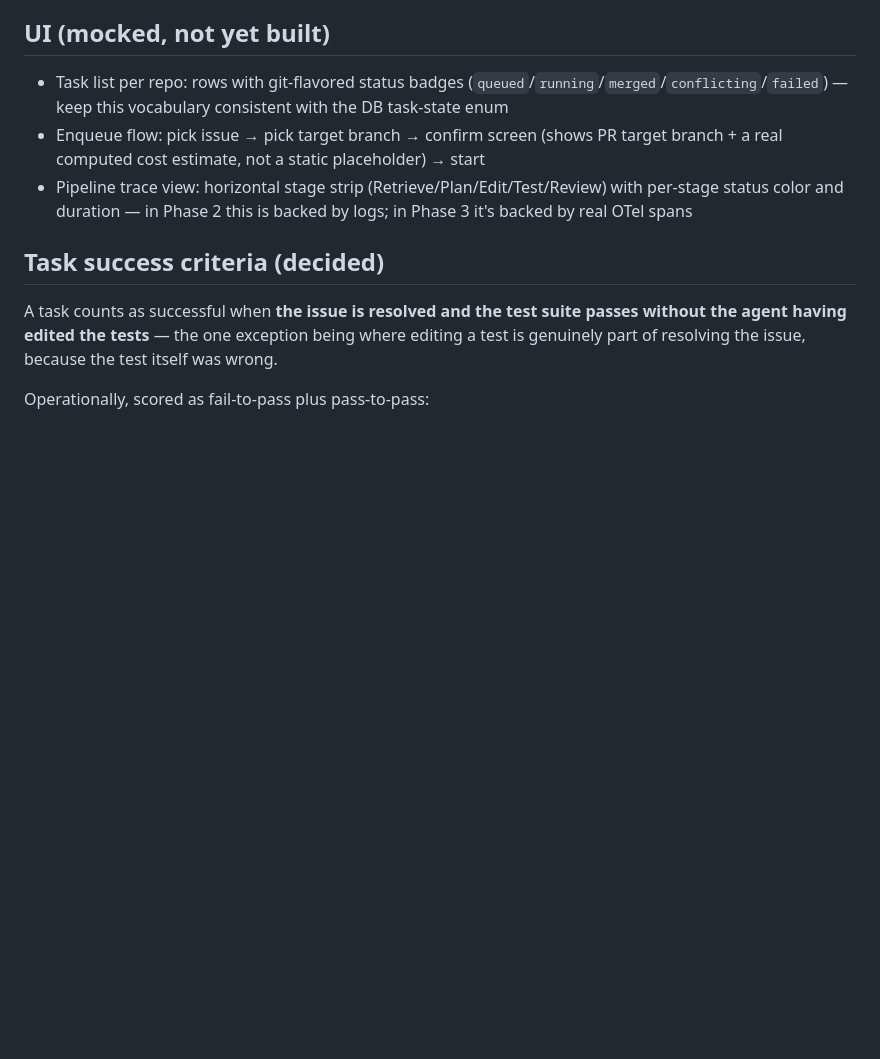
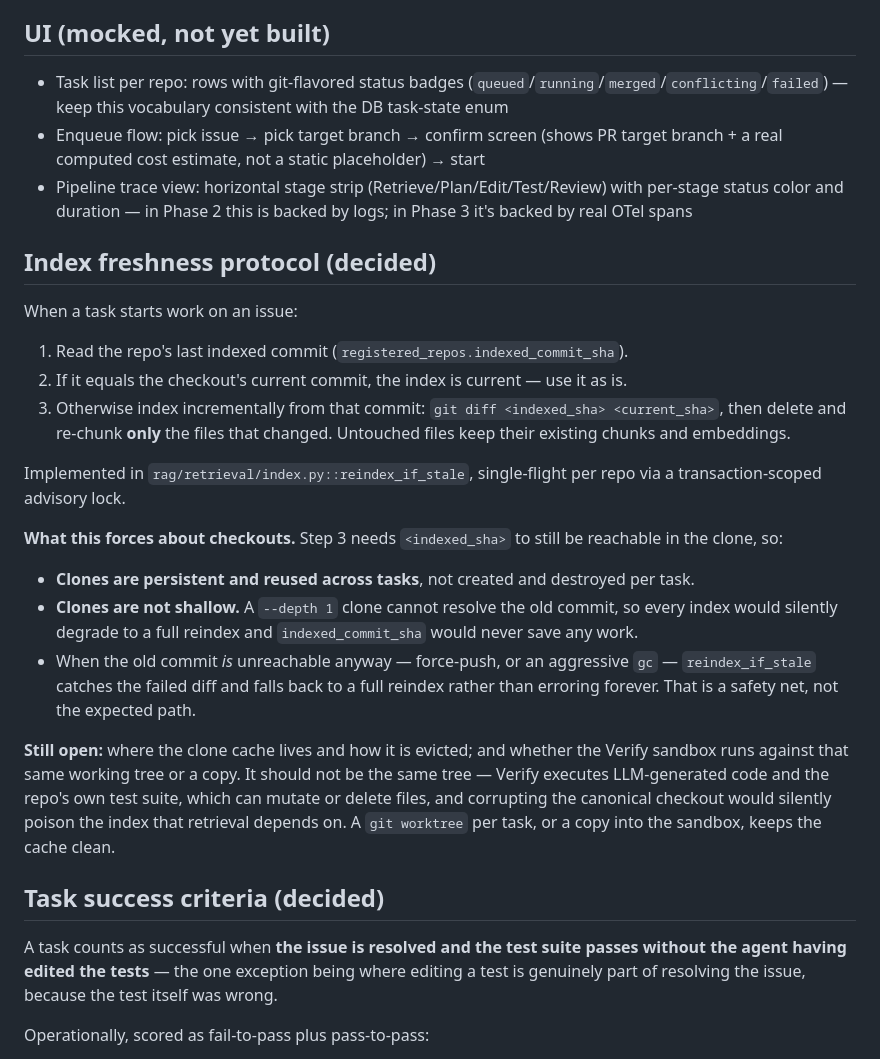
Before and after one commit to repolace/repolace, a Markdown page: CLAUDE.md, the part around the change. Drawn GitHub-style; blank space fills up the shorter version.

Commit message:
Record the index freshness protocol and what it implies for checkouts
Decided: on starting a task, compare registered_repos.indexed_commit_sha
against the checkout's current commit. Equal means the index is
current. Otherwise diff the two commits and re-chunk only the changed
files, leaving untouched files' chunks and embeddings in place.

This is already what reindex_if_stale implements, so the value here is
recording the constraint it puts on checkouts, which was the part left
unstated:

- Clones must be persistent and reused across tasks, because the
  incremental diff needs the previously-indexed commit to still be
  reachable.
- Clones must not be shallow. A --depth 1 clone cannot resolve the old
  sha, so every index would quietly degrade to a full reindex and
  indexed_commit_sha would never save any work. This is the choice
  that decides whether the incremental machinery is load-bearing or
  dead weight, so it is worth stating outright.
- The existing fallback (unreachable sha -> full reindex) stays a
  safety net for force-push and gc, not the normal path.

Left open: clone cache location and eviction, and whether Verify runs
against the same working tree. It should not -- Verify executes
LLM-generated code and the repo's own test suite, either of which can
mutate files, and corrupting the canonical checkout would silently
poison the index retrieval depends on. A git worktree per task, or a
copy into the sandbox, keeps the cache clean.

Co-Authored-By: Claude Opus 5 <noreply@anthropic.com>
Claude-Session: https://claude.ai/code/session_016KN2G8BZBz7zov9mjn6ZuQ

```diff
--- a/CLAUDE.md
+++ b/CLAUDE.md
@@ -130,6 +130,24 @@ See replacement order above.
 - Enqueue flow: pick issue → pick target branch → confirm screen (shows PR target branch + a real computed cost estimate, not a static placeholder) → start
 - Pipeline trace view: horizontal stage strip (Retrieve/Plan/Edit/Test/Review) with per-stage status color and duration — in Phase 2 this is backed by logs; in Phase 3 it's backed by real OTel spans
 
+## Index freshness protocol (decided)
+
+When a task starts work on an issue:
+
+1. Read the repo's last indexed commit (`registered_repos.indexed_commit_sha`).
+2. If it equals the checkout's current commit, the index is current — use it as is.
+3. Otherwise index incrementally from that commit: `git diff <indexed_sha> <current_sha>`, then delete and re-chunk **only** the files that changed. Untouched files keep their existing chunks and embeddings.
+
+Implemented in `rag/retrieval/index.py::reindex_if_stale`, single-flight per repo via a transaction-scoped advisory lock.
+
+**What this forces about checkouts.** Step 3 needs `<indexed_sha>` to still be reachable in the clone, so:
+
+- **Clones are persistent and reused across tasks**, not created and destroyed per task.
+- **Clones are not shallow.** A `--depth 1` clone cannot resolve the old commit, so every index would silently degrade to a full reindex and `indexed_commit_sha` would never save any work.
+- When the old commit *is* unreachable anyway — force-push, or an aggressive `gc` — `reindex_if_stale` catches the failed diff and falls back to a full reindex rather than erroring forever. That is a safety net, not the expected path.
+
+**Still open:** where the clone cache lives and how it is evicted; and whether the Verify sandbox runs against that same working tree or a copy. It should not be the same tree — Verify executes LLM-generated code and the repo's own test suite, which can mutate or delete files, and corrupting the canonical checkout would silently poison the index that retrieval depends on. A `git worktree` per task, or a copy into the sandbox, keeps the cache clean.
+
 ## Task success criteria (decided)
 
 A task counts as successful when **the issue is resolved and the test suite passes without the agent having edited the tests** — the one exception being where editing a test is genuinely part of resolving the issue, because the test itself was wrong.
```
